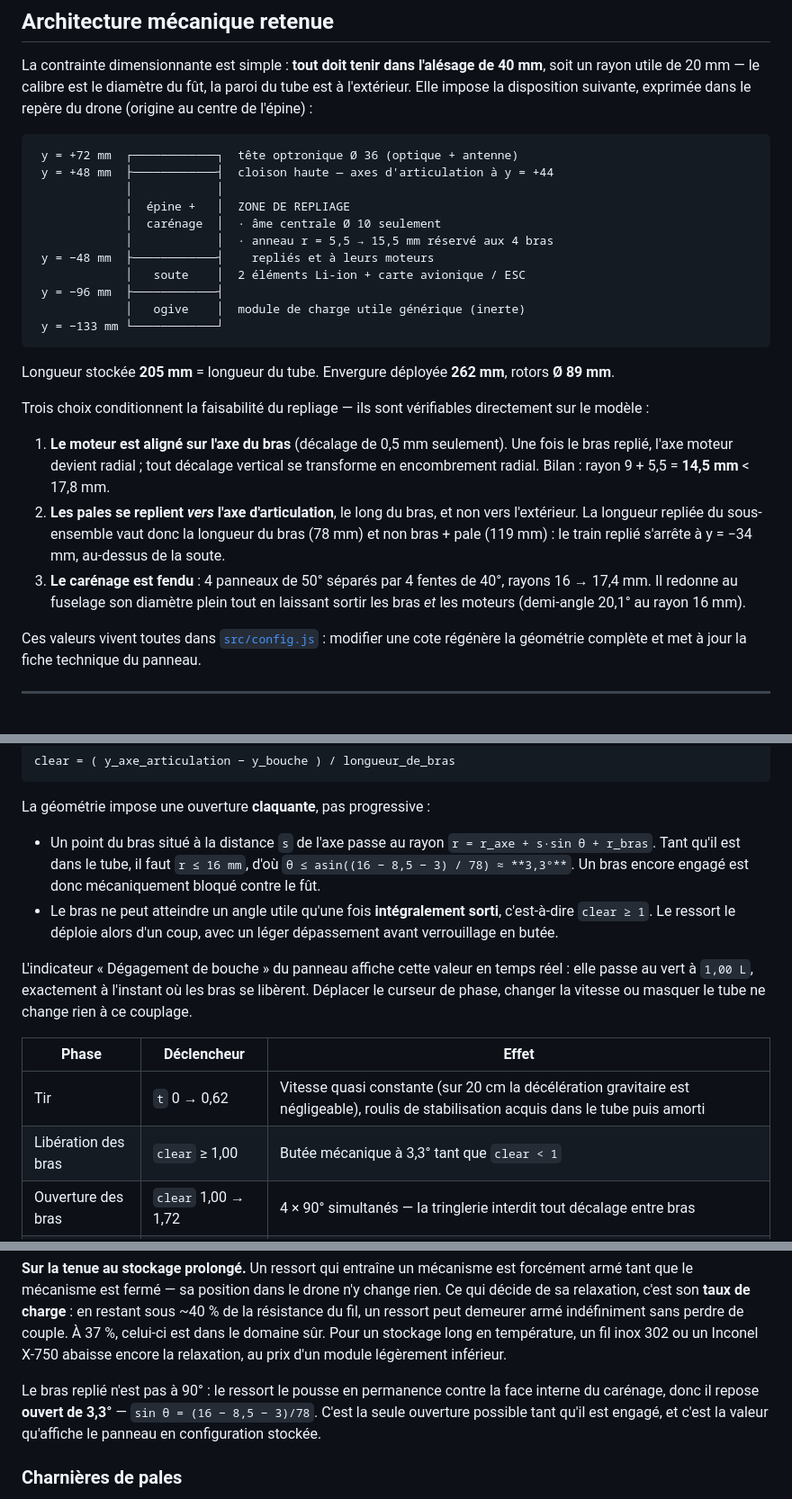
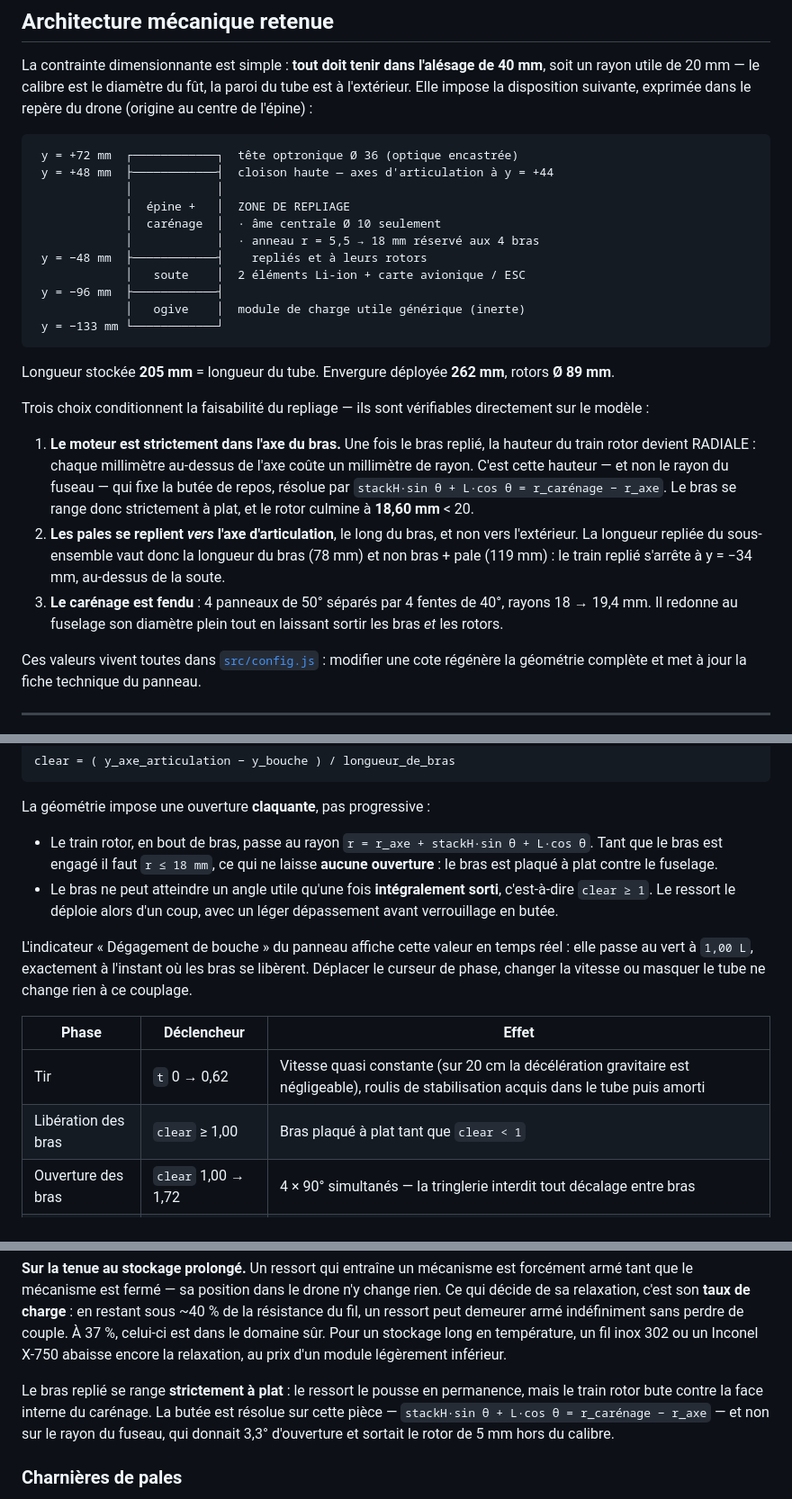
Before and after one commit to equationstratos/XR-001, a Markdown page: README.md, 3 parts joined by grey strips. Shown at 90% size. GitHub-like rendering.

Commit message:
Aligne le README sur les cotes corrigees
Les sections architecture et cinematique portaient encore les valeurs d'avant
la correction de calibre : rayon utile 17,8 mm, carenage 16 -> 17,4, angle de
repos de bras a 3,3°. Elles decrivent desormais l'alesage reel de 20 mm, le
carenage a 18 -> 19,4 et la butee resolue sur le train rotor, qui range le bras
strictement a plat.

Co-Authored-By: Claude Opus 5 <noreply@anthropic.com>
Claude-Session: https://claude.ai/code/session_01Xetc9LWNLk5ih1mURKYZN1

````diff
--- a/README.md
+++ b/README.md
@@ -84,13 +84,13 @@ paroi du tube est à l'extérieur. Elle impose la disposition
 suivante, exprimée dans le repère du drone (origine au centre de l'épine) :
 
 ```
- y = +72 mm  ┌────────────┐  tête optronique Ø 36 (optique + antenne)
+ y = +72 mm  ┌────────────┐  tête optronique Ø 36 (optique encastrée)
  y = +48 mm  ├────────────┤  cloison haute — axes d'articulation à y = +44
              │            │
              │  épine +   │  ZONE DE REPLIAGE
              │  carénage  │  · âme centrale Ø 10 seulement
-             │            │  · anneau r = 5,5 → 15,5 mm réservé aux 4 bras
- y = −48 mm  ├────────────┤    repliés et à leurs moteurs
+             │            │  · anneau r = 5,5 → 18 mm réservé aux 4 bras
+ y = −48 mm  ├────────────┤    repliés et à leurs rotors
              │   soute    │  2 éléments Li-ion + carte avionique / ESC
  y = −96 mm  ├────────────┤
              │   ogive    │  module de charge utile générique (inerte)
@@ -103,17 +103,19 @@ rotors **Ø 89 mm**.
 Trois choix conditionnent la faisabilité du repliage — ils sont vérifiables
 directement sur le modèle :
 
-1. **Le moteur est aligné sur l'axe du bras** (décalage de 0,5 mm seulement).
-   Une fois le bras replié, l'axe moteur devient radial ; tout décalage
-   vertical se transforme en encombrement radial. Bilan : rayon 9 + 5,5 =
-   **14,5 mm** < 17,8 mm.
+1. **Le moteur est strictement dans l'axe du bras.** Une fois le bras replié,
+   la hauteur du train rotor devient RADIALE : chaque millimètre au-dessus de
+   l'axe coûte un millimètre de rayon. C'est cette hauteur — et non le rayon du
+   fuseau — qui fixe la butée de repos, résolue par
+   `stackH·sin θ + L·cos θ = r_carénage − r_axe`. Le bras se range donc
+   strictement à plat, et le rotor culmine à **18,60 mm** < 20.
 2. **Les pales se replient *vers* l'axe d'articulation**, le long du bras, et
    non vers l'extérieur. La longueur repliée du sous-ensemble vaut donc la
    longueur du bras (78 mm) et non bras + pale (119 mm) : le train replié
    s'arrête à y = −34 mm, au-dessus de la soute.
 3. **Le carénage est fendu** : 4 panneaux de 50° séparés par 4 fentes de 40°,
-   rayons 16 → 17,4 mm. Il redonne au fuselage son diamètre plein tout en
-   laissant sortir les bras *et* les moteurs (demi-angle 20,1° au rayon 16 mm).
+   rayons 18 → 19,4 mm. Il redonne au fuselage son diamètre plein tout en
+   laissant sortir les bras *et* les rotors.
 
 Ces valeurs vivent toutes dans [`src/config.js`](src/config.js) : modifier une
 cote régénère la géométrie complète et met à jour la fiche technique du panneau.
@@ -136,10 +138,10 @@ clear = ( y_axe_articulation − y_bouche ) / longueur_de_bras
 
 La géométrie impose une ouverture **claquante**, pas progressive :
 
-* Un point du bras situé à la distance `s` de l'axe passe au rayon
-  `r = r_axe + s·sin θ + r_bras`. Tant qu'il est dans le tube, il faut
-  `r ≤ 16 mm`, d'où `θ ≤ asin((16 − 8,5 − 3) / 78) ≈ **3,3°**`. Un bras encore
-  engagé est donc mécaniquement bloqué contre le fût.
+* Le train rotor, en bout de bras, passe au rayon
+  `r = r_axe + stackH·sin θ + L·cos θ`. Tant que le bras est engagé il faut
+  `r ≤ 18 mm`, ce qui ne laisse **aucune ouverture** : le bras est plaqué à plat
+  contre le fuselage.
 * Le bras ne peut atteindre un angle utile qu'une fois **intégralement sorti**,
   c'est-à-dire `clear ≥ 1`. Le ressort le déploie alors d'un coup, avec un
   léger dépassement avant verrouillage en butée.
@@ -152,7 +154,7 @@ ne change rien à ce couplage.
 | Phase | Déclencheur | Effet |
 |---|---|---|
 | Tir | `t` 0 → 0,62 | Vitesse quasi constante (sur 20 cm la décélération gravitaire est négligeable), roulis de stabilisation acquis dans le tube puis amorti |
-| Libération des bras | `clear` ≥ 1,00 | Butée mécanique à 3,3° tant que `clear < 1` |
+| Libération des bras | `clear` ≥ 1,00 | Bras plaqué à plat tant que `clear < 1` |
 | Ouverture des bras | `clear` 1,00 → 1,72 | 4 × 90° simultanés — la tringlerie interdit tout décalage entre bras |
 | Dépliage des pales | `clear` 1,80 → 2,45 | 8 pales, 90° chacune |
 | Montée en régime | `t` 0,58 → 0,90 | Rampe de régime puis flottement de tenue de vol |
@@ -274,10 +276,11 @@ indéfiniment sans perdre de couple. À 37 %, celui-ci est dans le domaine sûr.
 Pour un stockage long en température, un fil inox 302 ou un Inconel X-750
 abaisse encore la relaxation, au prix d'un module légèrement inférieur.
 
-Le bras replié n'est pas à 90° : le ressort le pousse en permanence contre la
-face interne du carénage, donc il repose **ouvert de 3,3°** —
-`sin θ = (16 − 8,5 − 3)/78`. C'est la seule ouverture possible tant qu'il est
-engagé, et c'est la valeur qu'affiche le panneau en configuration stockée.
+Le bras replié se range **strictement à plat** : le ressort le pousse en
+permanence, mais le train rotor bute contre la face interne du carénage. La
+butée est résolue sur cette pièce — `stackH·sin θ + L·cos θ = r_carénage −
+r_axe` — et non sur le rayon du fuseau, qui donnait 3,3° d'ouverture et sortait
+le rotor de 5 mm hors du calibre.
 
 ### Charnières de pales
 
````
Also changed, not shown: other parts of README.md (+2 -2 lines).
